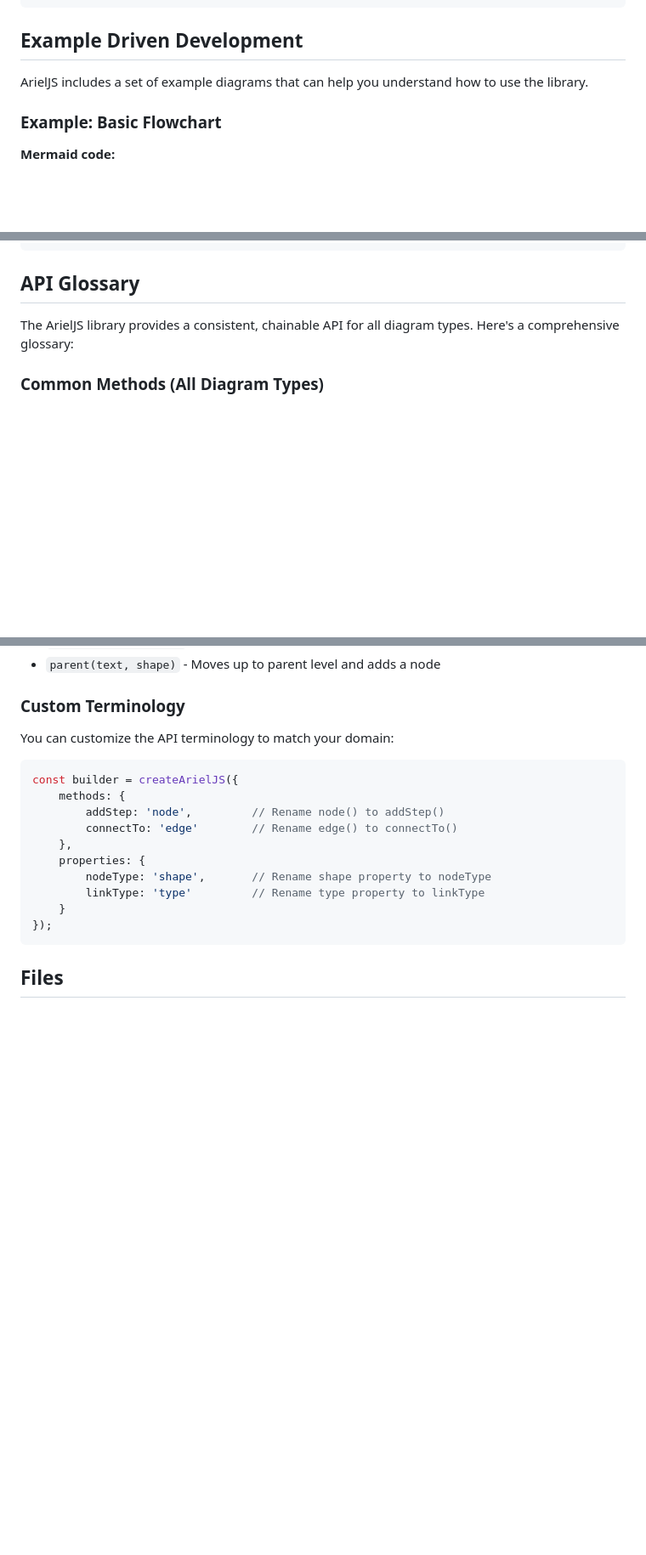
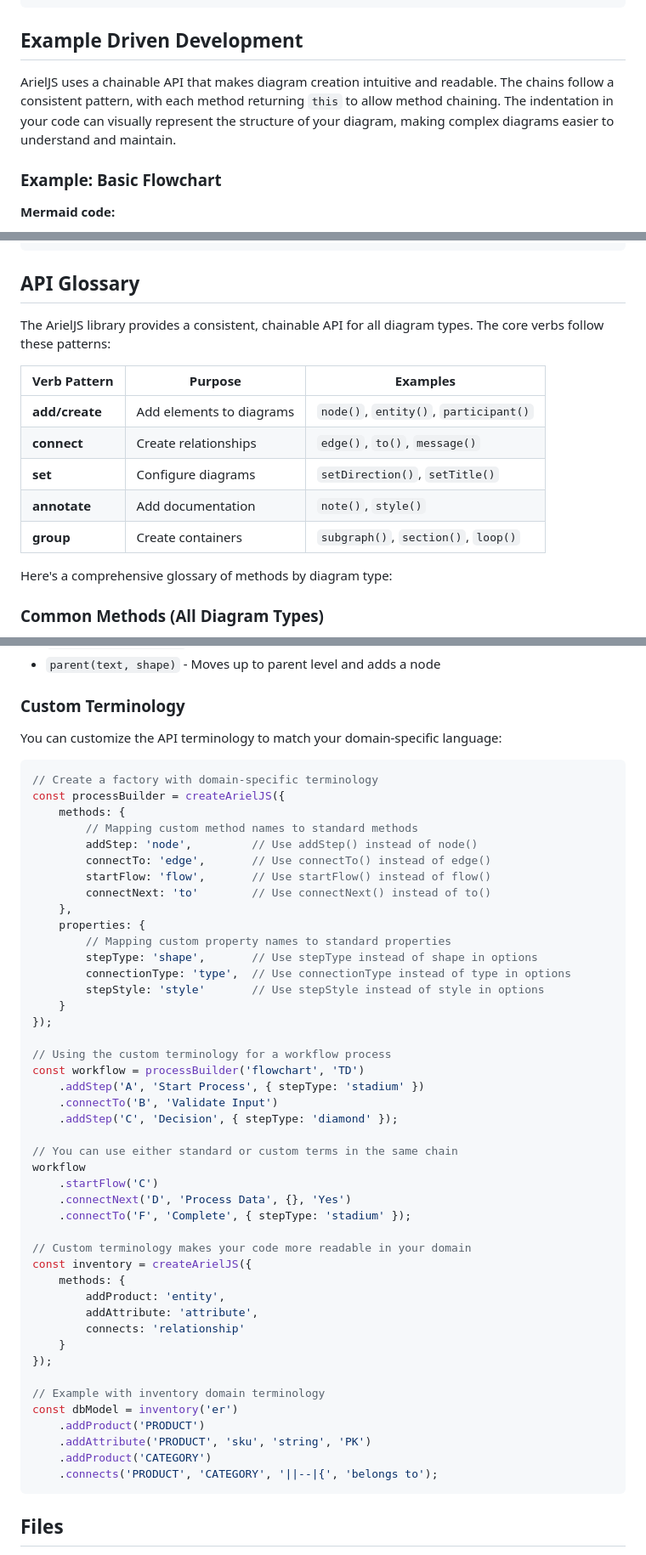
Before and after one commit to jasonkneen/ariel-js, a Markdown page: README.md, 3 parts joined by grey strips. Shown at 85% size. Rendered like a GitHub page; blank space fills up the shorter version.

Commit message:
docs: improve API documentation with emphasis on chainable patterns and terminology examples

````diff
--- a/README.md
+++ b/README.md
@@ -184,7 +193,7 @@ console.log(createArielJS().fromMermaid(mermaid));
 
 ## Example Driven Development
 
-ArielJS includes a set of example diagrams that can help you understand how to use the library.
+ArielJS uses a chainable API that makes diagram creation intuitive and readable. The chains follow a consistent pattern, with each method returning `this` to allow method chaining. The indentation in your code can visually represent the structure of your diagram, making complex diagrams easier to understand and maintain.
 
 ### Example: Basic Flowchart
 
@@ -242,7 +251,17 @@ console.log(chart.toMermaid());
 
 ## API Glossary
 
-The ArielJS library provides a consistent, chainable API for all diagram types. Here's a comprehensive glossary:
+The ArielJS library provides a consistent, chainable API for all diagram types. The core verbs follow these patterns:
+
+| Verb Pattern | Purpose | Examples |
+|--------------|---------|----------|
+| **add/create** | Add elements to diagrams | `node()`, `entity()`, `participant()` |
+| **connect** | Create relationships | `edge()`, `to()`, `message()` |
+| **set** | Configure diagrams | `setDirection()`, `setTitle()` |
+| **annotate** | Add documentation | `note()`, `style()` |
+| **group** | Create containers | `subgraph()`, `section()`, `loop()` |
+
+Here's a comprehensive glossary of methods by diagram type:
 
 ### Common Methods (All Diagram Types)
 - `toMermaid()` - Converts the diagram to Mermaid syntax
@@ -301,19 +320,53 @@ The ArielJS library provides a consistent, chainable API for all diagram types.
 - `parent(text, shape)` - Moves up to parent level and adds a node
 
 ### Custom Terminology
-You can customize the API terminology to match your domain:
+You can customize the API terminology to match your domain-specific language:
 
 ```javascript
-const builder = createArielJS({
+// Create a factory with domain-specific terminology
+const processBuilder = createArielJS({
     methods: {
-        addStep: 'node',         // Rename node() to addStep()
-        connectTo: 'edge'        // Rename edge() to connectTo()
+        // Mapping custom method names to standard methods
+        addStep: 'node',         // Use addStep() instead of node()
+        connectTo: 'edge',       // Use connectTo() instead of edge()
+        startFlow: 'flow',       // Use startFlow() instead of flow()
+        connectNext: 'to'        // Use connectNext() instead of to()
     },
     properties: {
-        nodeType: 'shape',       // Rename shape property to nodeType
-        linkType: 'type'         // Rename type property to linkType
+        // Mapping custom property names to standard properties
+        stepType: 'shape',       // Use stepType instead of shape in options
+        connectionType: 'type',  // Use connectionType instead of type in options
+        stepStyle: 'style'       // Use stepStyle instead of style in options
     }
 });
+
+// Using the custom terminology for a workflow process
+const workflow = processBuilder('flowchart', 'TD')
+    .addStep('A', 'Start Process', { stepType: 'stadium' })
+    .connectTo('B', 'Validate Input')
+    .addStep('C', 'Decision', { stepType: 'diamond' });
+
+// You can use either standard or custom terms in the same chain
+workflow
+    .startFlow('C')
+    .connectNext('D', 'Process Data', {}, 'Yes')
+    .connectTo('F', 'Complete', { stepType: 'stadium' });
+
+// Custom terminology makes your code more readable in your domain
+const inventory = createArielJS({
+    methods: {
+        addProduct: 'entity',
+        addAttribute: 'attribute',
+        connects: 'relationship'
+    }
+});
+
+// Example with inventory domain terminology
+const dbModel = inventory('er')
+    .addProduct('PRODUCT')
+    .addAttribute('PRODUCT', 'sku', 'string', 'PK')
+    .addProduct('CATEGORY')
+    .connects('PRODUCT', 'CATEGORY', '||--|{', 'belongs to');
 ```
 
 ## Files
````
Also changed, not shown: other parts of README.md (+10 -1 lines).
